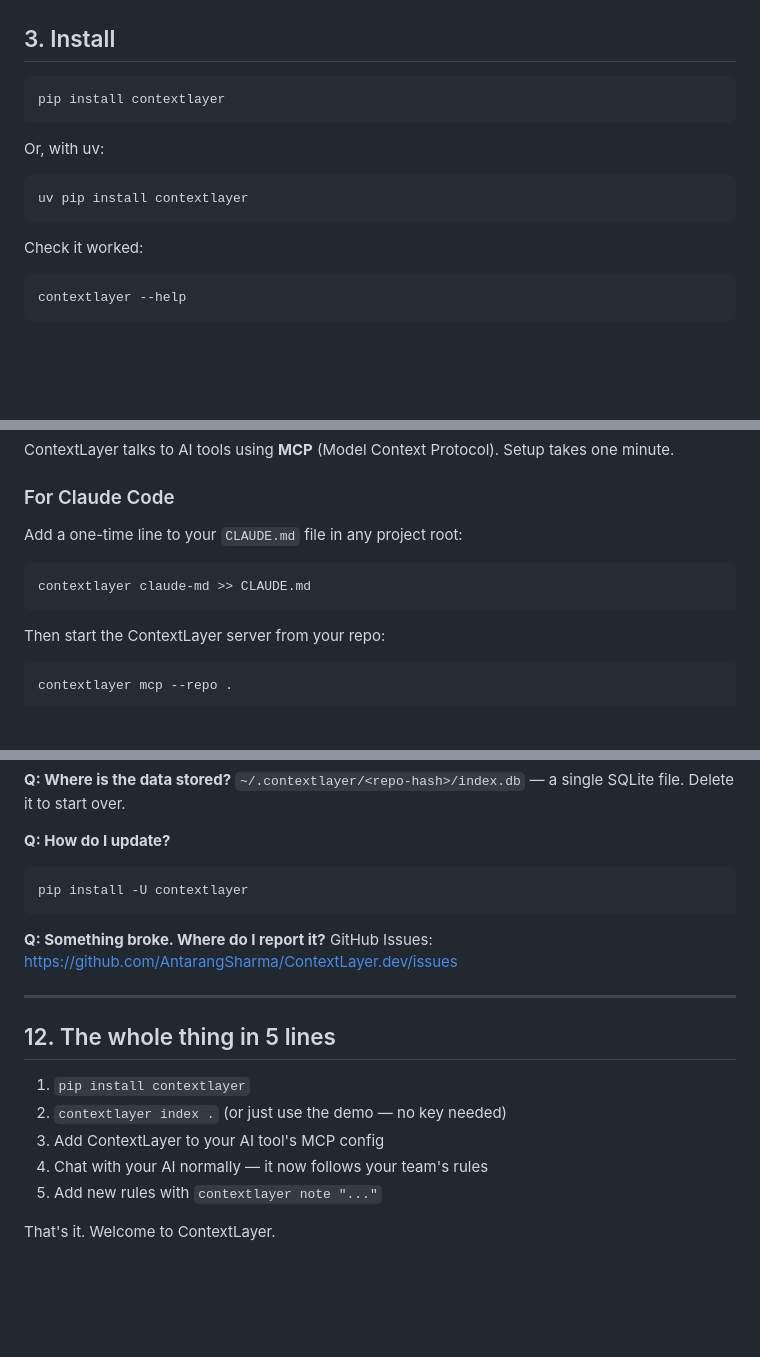
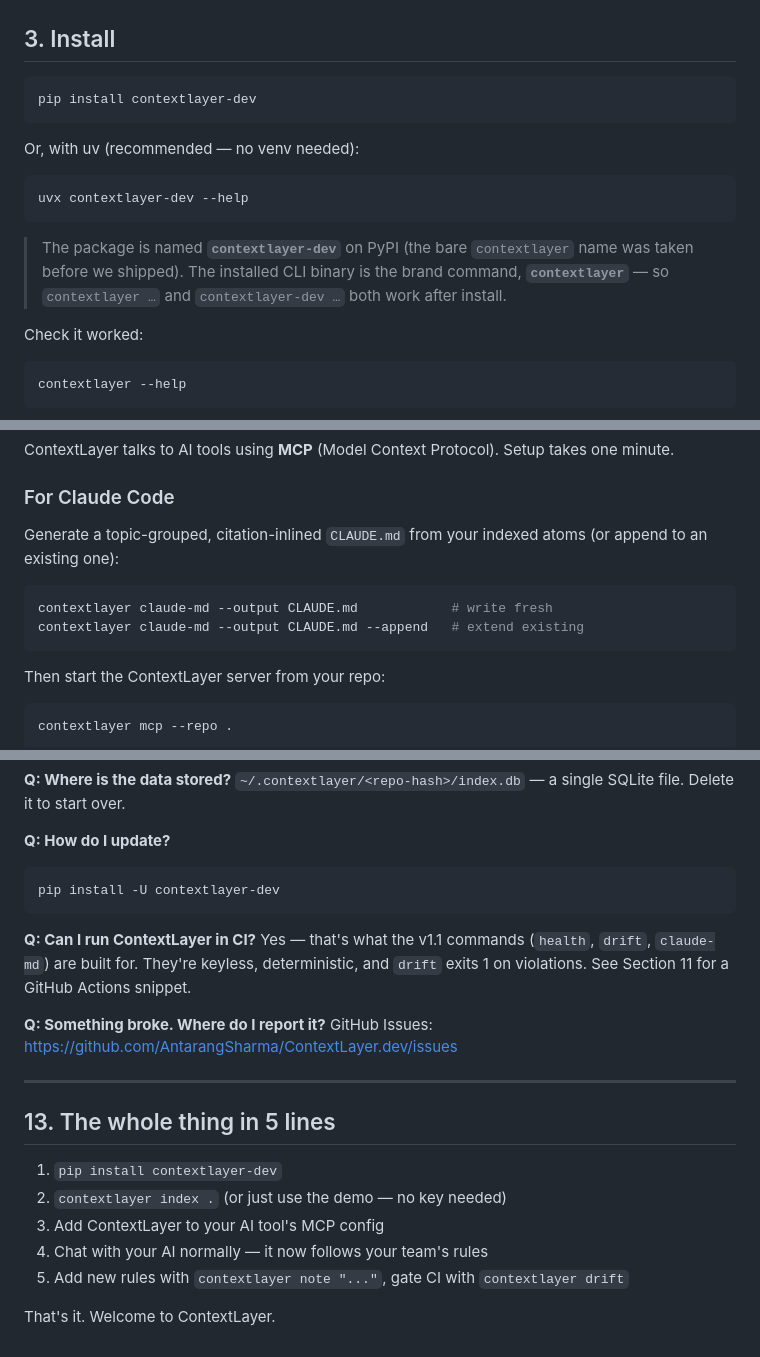
Before and after one commit to AntarangSharma/ContextLayer.dev, a Markdown page: USER-MANUAL.md, 3 parts joined by grey strips. Drawn GitHub-style; blank space fills up the shorter version.

````diff
--- a/USER-MANUAL.md
+++ b/USER-MANUAL.md
@@ -27,14 +27,19 @@ You can try ContextLayer **with zero setup** using the bundled demo (see Section
 ## 3. Install
 
 ```bash
-pip install contextlayer
+pip install contextlayer-dev
 ```
 
-Or, with uv:
+Or, with uv (recommended — no venv needed):
 
 ```bash
-uv pip install contextlayer
+uvx contextlayer-dev --help
 ```
+
+> The package is named **`contextlayer-dev`** on PyPI (the bare `contextlayer` name
+> was taken before we shipped). The installed CLI binary is the brand command,
+> **`contextlayer`** — so `contextlayer …` and `contextlayer-dev …` both work after
+> install.
 
 Check it worked:
 
@@ -106,10 +111,12 @@ ContextLayer talks to AI tools using **MCP** (Model Context Protocol). Setup tak
 
 ### For Claude Code
 
-Add a one-time line to your `CLAUDE.md` file in any project root:
+Generate a topic-grouped, citation-inlined `CLAUDE.md` from your indexed atoms
+(or append to an existing one):
 
 ```bash
-contextlayer claude-md >> CLAUDE.md
+contextlayer claude-md --output CLAUDE.md            # write fresh
+contextlayer claude-md --output CLAUDE.md --append   # extend existing
 ```
 
 Then start the ContextLayer server from your repo:
@@ -210,20 +301,25 @@ ContextLayer still works for querying and validating — you just can't build a
 **Q: How do I update?**
 
 ```bash
-pip install -U contextlayer
+pip install -U contextlayer-dev
 ```
+
+**Q: Can I run ContextLayer in CI?**
+Yes — that's what the v1.1 commands (`health`, `drift`, `claude-md`) are
+built for. They're keyless, deterministic, and `drift` exits 1 on
+violations. See Section 11 for a GitHub Actions snippet.
 
 **Q: Something broke. Where do I report it?**
 GitHub Issues: https://github.com/AntarangSharma/ContextLayer.dev/issues
 
 ---
 
-## 12. The whole thing in 5 lines
+## 13. The whole thing in 5 lines
 
-1. `pip install contextlayer`
+1. `pip install contextlayer-dev`
 2. `contextlayer index .` (or just use the demo — no key needed)
 3. Add ContextLayer to your AI tool's MCP config
 4. Chat with your AI normally — it now follows your team's rules
-5. Add new rules with `contextlayer note "..."`
+5. Add new rules with `contextlayer note "..."`, gate CI with `contextlayer drift`
 
 That's it. Welcome to ContextLayer.
````
Also changed, not shown: other parts of USER-MANUAL.md (+88 -4 lines).
